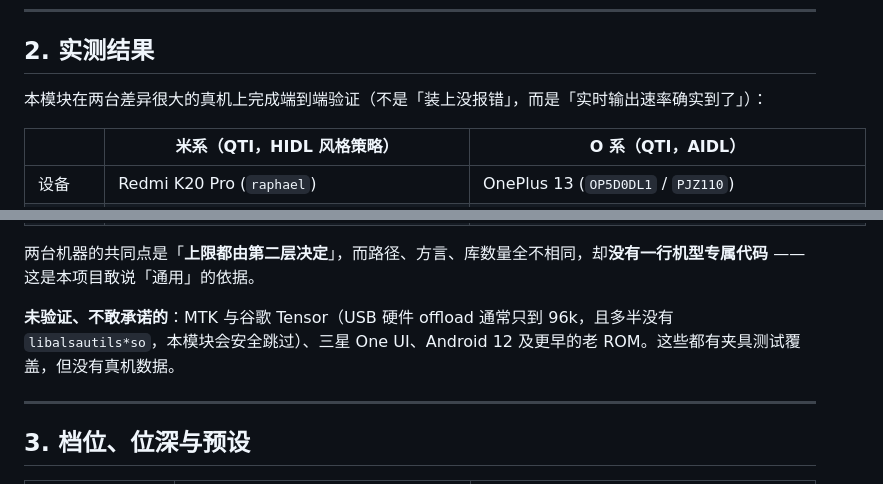
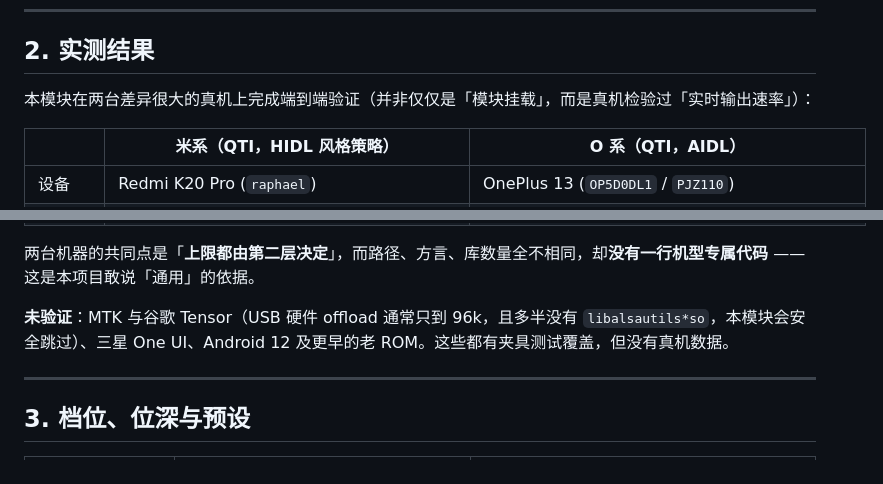
Before and after one commit to lizi600jin/hifi-src-bypass, a Markdown page: README.md, 2 parts joined by grey strips. Rendered like a GitHub page.

```diff
--- a/README.md
+++ b/README.md
@@ -71,7 +71,7 @@ DAC 那一侧仍然卡在 96k —— 这就是「改了没用」的根因。
 
 ## 2. 实测结果
 
-本模块在两台差异很大的真机上完成端到端验证（不是「装上没报错」，而是「实时输出速率确实到了」）：
+本模块在两台差异很大的真机上完成端到端验证（并非仅仅是「模块挂载」，而是真机检验过「实时输出速率」）：
 
 | | 米系（QTI，HIDL 风格策略） | O 系（QTI，AIDL） |
 |---|---|---|
@@ -86,7 +86,7 @@ DAC 那一侧仍然卡在 96k —— 这就是「改了没用」的根因。
 
 两台机器的共同点是「**上限都由第二层决定**」，而路径、方言、库数量全不相同，却**没有一行机型专属代码** —— 这是本项目敢说「通用」的依据。
 
-**未验证、不敢承诺的**：MTK 与谷歌 Tensor（USB 硬件 offload 通常只到 96k，且多半没有 `libalsautils*so`，本模块会安全跳过）、三星 One UI、Android 12 及更早的老 ROM。这些都有夹具测试覆盖，但没有真机数据。
+**未验证**：MTK 与谷歌 Tensor（USB 硬件 offload 通常只到 96k，且多半没有 `libalsautils*so`，本模块会安全跳过）、三星 One UI、Android 12 及更早的老 ROM。这些都有夹具测试覆盖，但没有真机数据。
 
 ---
 
```
Also changed, not shown: other parts of README.md (+4 -12 lines).
